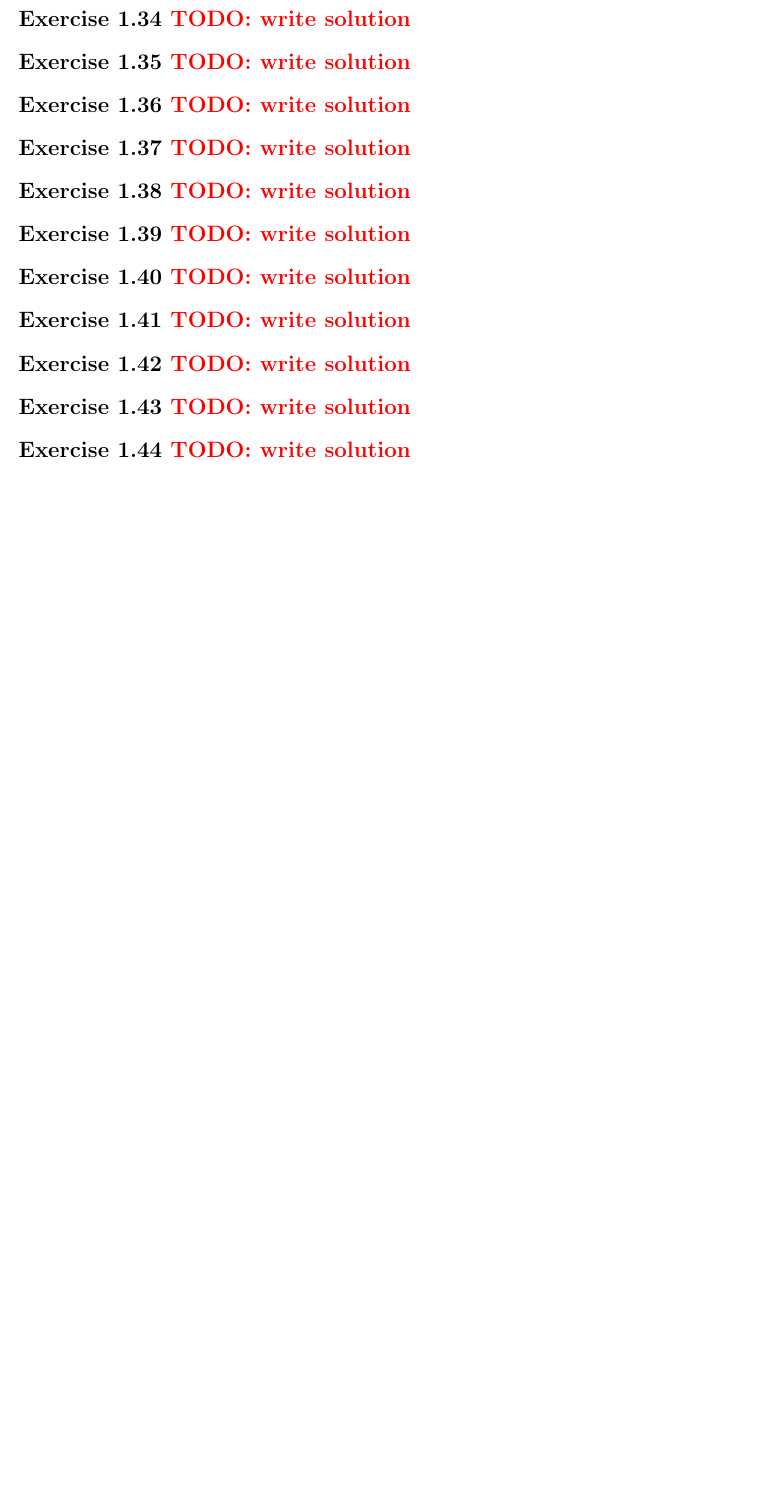
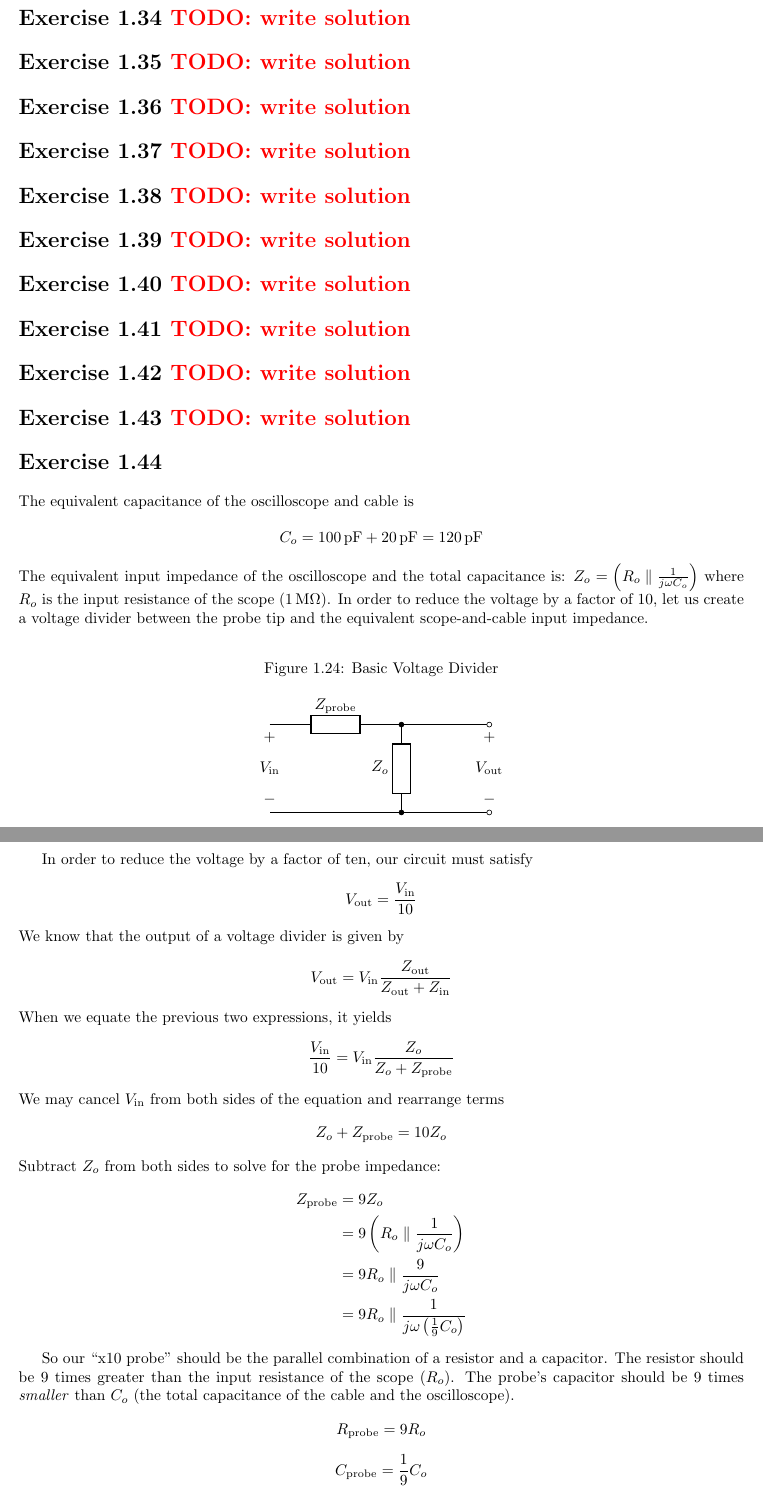
Before and after one commit to milesdai/TAoE3Solutions, a LaTeX book (main.tex, which reads Chapter1.tex, taoesolutions.sty): part of page 22 of 22 before the commit and two parts of pages 22 and 23 of 24 after it, the two joined at a grey line, cut so that both start at the same text, the shorter picture padded with empty space. Compiled offline with pdfLaTeX.

Commit message:
added 1.44

```diff
--- a/Chapter1.tex
+++ b/Chapter1.tex
@@ -573,4 +573,39 @@ The magnitude of this expression can be found by multiplying by the complex conj
 
 \todoex{1.43}
 
-\todoex{1.44} % the last exercise in Chapter 1
+\ex{1.44}
+The equivalent capacitance of the oscilloscope and cable is
+\[ C_o = \qty{100}{\pico\farad} + \qty{20}{\pico\farad} =  \qty{120}{\pico\farad}\]
+The equivalent input impedance of the oscilloscope and the total capacitance is:
+$Z_o = \left( R_o \parallel \frac{1}{j\omega C_o} \right)$
+where $R_o$ is the input resistance of the scope (\qty{1}{\mega\ohm}).
+In order to reduce the voltage by a factor of 10, let us create a voltage divider between the probe tip and the equivalent scope-and-cable input impedance.
+\begin{circuit}{fig:1.44.1}{Basic Voltage Divider}
+    (-1,0) to[open, v_<=$V_\in$] (-1,2)
+    (-1,2) to[generic=$Z_{\text{probe}}$] (2,2)
+    to[generic, l_=$Z_o$, *-*] (2,0)
+    to[short] (-1,0)
+    (2,2)  to[short, -o] (4,2)
+    (2,0) to[short, -o] (4,0)
+    (4,0) to[open, v_<=$V_\out$] (4,2)
+\end{circuit}
+In order to reduce the voltage by a factor of ten, our circuit must satisfy
+\[V_{\out} = \frac{V_{\in}}{10}\]
+We know that the output of a voltage divider is given by
+\[V_{\out} = V_{\in}\frac{Z_{\out}}{Z_{\out} + Z_{\in}}\]
+When we equate the previous two expressions, it yields
+\[\frac{V_{\in}}{10} = V_{\in}\frac{Z_o}{Z_o + Z_{\text{probe}}}\]
+We may cancel $V_{\in}$ from both sides of the equation and rearrange terms
+\[Z_o + Z_{\text{probe}} = 10 Z_o\]
+Subtract $Z_o$ from both sides to solve for the probe impedance:
+\begin{align*}
+    Z_{\text{probe}} &= 9 Z_o \\
+    &= 9 \left( R_o \parallel \frac{1}{ j\omega C_o } \right) \\
+    &= 9 R_o \parallel \frac{9}{ j\omega C_o } \\
+    &= 9 R_o \parallel \frac{1}{ j\omega \left( \frac{1}{9} C_o \right) }
+\end{align*}
+
+So our ``x10 probe'' should be the parallel combination of a resistor and a capacitor.  The resistor should be 9 times greater than the input resistance of the scope ($R_o$).  The probe's capacitor should be 9 times \textit{smaller} than $C_o$ (the total capacitance of the cable and the oscilloscope).
+\[R_{\text{probe}} = 9 R_o\]
+\[C_{\text{probe}} = \frac{1}{9} C_o\]
+\begin{circuit}{fig:1.44.2}{x10 Probe}
@@ -576,0 +629,6 @@ The magnitude of this expression can be found by multiplying by the complex conj
+    Z_{\in} &= Z_{\text{probe}} + Z_o \\
+    &= 9 R_o \parallel \frac{1}{ j\omega \left( \frac{1}{9} C_o \right) } + \left( R_o \parallel \frac{1}{ j\omega C_o } \right) \\
+    &= 9 \left( R_o \parallel \frac{1}{ j\omega C_o } \right) + \left( R_o \parallel \frac{1}{ j\omega C_o } \right) \\
+    &= 10 \left( R_o \parallel \frac{1}{ j\omega C_o } \right) \\
+    Z_{\in} &= \mans{ 10 Z_o }
+\end{align*}
--- a/taoesolutions.sty
+++ b/taoesolutions.sty
@@ -52,6 +52,7 @@
 \newcommand{\pp}{\ensuremath{\text{p-p}}}
 \newcommand{\rms}{\ensuremath{\text{rms}}}
 \newcommand{\ave}{\ensuremath{\text{ave}}} % average
+\newcommand{\eq}{\ensuremath{\text{eq}}} % equivalent
 
 \newenvironment{circuit}[2]% param1=label, param2=caption
     {
```
Also changed, not shown: main.pdf, Chapter1.tex (26 more changed lines).
